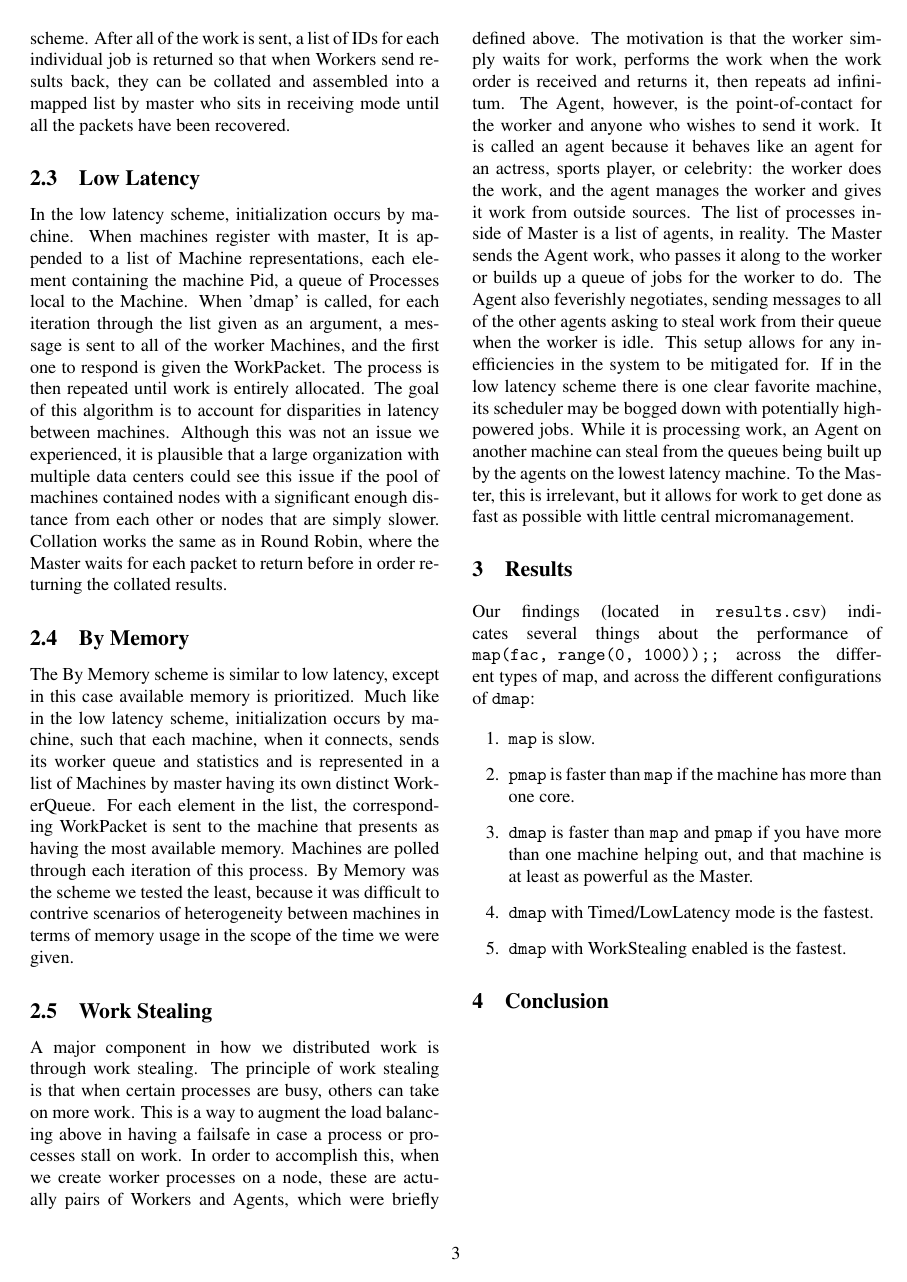
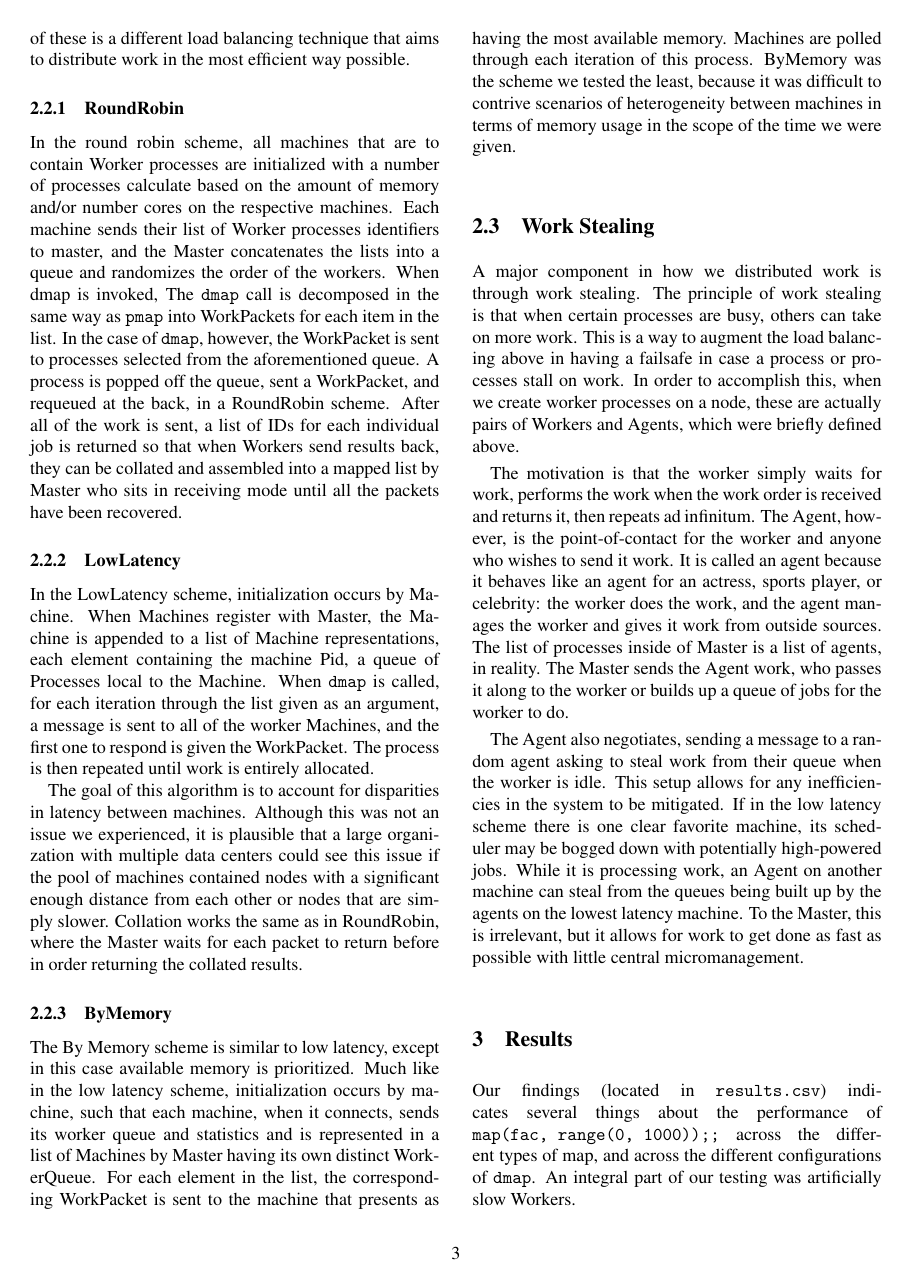
Before and after one commit to tekknolagi/distlisp, a LaTeX document (docs/project-final-report.tex): page 3 of 3 before the commit and page 3 of 4 after it. Compiled offline with pdfLaTeX; a LaTeX package or settings file that is missing is left out.

Commit message:
Add more content to final report

```diff
--- a/docs/project-final-report.tex
+++ b/docs/project-final-report.tex
@@ -180,46 +189,49 @@ efficient way possible.
+Each of these is a different load balancing technique that aims to distribute
+work in the most efficient way possible.
 
-\subsubsection{Round Robin}
+\subsubsection{RoundRobin}
 
 In the round robin scheme, all machines that are to contain Worker processes
 are initialized with a number of processes calculate based on the amount of
 memory and/or number cores on the respective machines. Each machine sends their
 list of Worker processes identifiers to master, and the Master concatenates the
 lists into a queue and randomizes the order of the workers.  When dmap is
-invoked, The 'dmap' call is decomposed in the same way as 'pmap' into
-WorkPackets for each item in the list. In the case of dmap, however, the
+invoked, The \verb|dmap| call is decomposed in the same way as \verb|pmap| into
+WorkPackets for each item in the list. In the case of \verb|dmap|, however, the
 WorkPacket is sent to processes selected from the aforementioned queue. A
 process is popped off the queue, sent a WorkPacket, and requeued at the back,
-in a round-robin scheme. After all of the work is sent, a list of IDs for each
+in a RoundRobin scheme. After all of the work is sent, a list of IDs for each
 individual job is returned so that when Workers send results back, they can be
-collated and assembled into a mapped list by master who sits in receiving mode
+collated and assembled into a mapped list by Master who sits in receiving mode
 until all the packets have been recovered.
 
+\subsubsection{LowLatency}
 
-\subsection{Low Latency}
+In the LowLatency scheme, initialization occurs by Machine. When Machines
+register with Master, the Machine is appended to a list of Machine
+representations, each element containing the machine Pid, a queue of Processes
+local to the Machine. When \verb|dmap| is called, for each iteration through
+the list given as an argument, a message is sent to all of the worker Machines,
+and the first one to respond is given the WorkPacket. The process is then
+repeated until work is entirely allocated.
 
-In the low latency scheme, initialization occurs by machine. When machines
-register with master, It is appended to a list of Machine representations, each
-element containing the machine Pid, a queue of Processes local to the Machine.
-When 'dmap' is called, for each iteration through the list given as an
-argument, a message is sent to all of the worker Machines, and the first one to
-respond is given the WorkPacket. The process is then repeated until work is
-entirely allocated.  The goal of this algorithm is to account for disparities
-in latency between machines. Although this was not an issue we experienced, it
-is plausible that a large organization with multiple data centers could see
-this issue if the pool of machines contained nodes with a significant enough
-distance from each other or nodes that are simply slower. Collation works the
-same as in Round Robin, where the Master waits for each packet to return before
-in order returning the collated results.
+The goal of this algorithm is to account for disparities in latency between
+machines. Although this was not an issue we experienced, it is plausible that a
+large organization with multiple data centers could see this issue if the pool
+of machines contained nodes with a significant enough distance from each other
+or nodes that are simply slower. Collation works the same as in RoundRobin,
+where the Master waits for each packet to return before in order returning the
+collated results.
 
-\subsection{By Memory}
+\subsubsection{ByMemory}
 
 The By Memory scheme is similar to low latency, except in this case available
-memory is prioritized.  Much like in the low latency scheme, initialization
+memory is prioritized. Much like in the low latency scheme, initialization
 occurs by machine, such that each machine, when it connects, sends its worker
-queue and statistics and is represented in a list of Machines by master having
+queue and statistics and is represented in a list of Machines by Master having
 its own distinct WorkerQueue. For each element in the list, the corresponding
 WorkPacket is sent to the machine that presents as having the most available
-memory. Machines are polled through each iteration of this process. By Memory
+memory. Machines are polled through each iteration of this process. ByMemory
 was the scheme we tested the least, because it was difficult to contrive
 scenarios of heterogeneity between machines in terms of memory usage in the
 scope of the time we were given.
@@ -231,26 +243,30 @@ principle of work stealing is that when certain processes are busy, others can
 take on more work. This is a way to augment the load balancing above in having
 a failsafe in case a process or processes stall on work. In order to accomplish
 this, when we create worker processes on a node, these are actually pairs of
-Workers and Agents, which were briefly defined above. The motivation is that
-the worker simply waits for work, performs the work when the work order is
-received and returns it, then repeats ad infinitum. The Agent, however, is the
-point-of-contact for the worker and anyone who wishes to send it work. It is
-called an agent because it behaves like an agent for an actress, sports player,
-or celebrity: the worker does the work, and the agent manages the worker and
-gives it work from outside sources. The list of processes inside of Master is a
-list of agents, in reality.  The Master sends the Agent work, who passes it
-along to the worker or builds up a queue of jobs for the worker to do.  The
-Agent also feverishly negotiates, sending messages to all of the other agents
-asking to steal work from their queue when the worker is idle. This setup
-allows for any inefficiencies in the system to be mitigated for. If in the low
-latency scheme there is one clear favorite machine, its scheduler may be bogged
-down with potentially high-powered jobs. While it is processing work, an Agent
-on another machine can steal from the queues being built up by the agents on
-the lowest latency machine. To the Master, this is irrelevant, but it allows
-for work to get done as fast as possible with little central micromanagement.
+Workers and Agents, which were briefly defined above.
+
+The motivation is that the worker simply waits for work, performs the work when
+the work order is received and returns it, then repeats ad infinitum. The
+Agent, however, is the point-of-contact for the worker and anyone who wishes to
+send it work. It is called an agent because it behaves like an agent for an
+actress, sports player, or celebrity: the worker does the work, and the agent
+manages the worker and gives it work from outside sources. The list of
+processes inside of Master is a list of agents, in reality. The Master sends
+the Agent work, who passes it along to the worker or builds up a queue of jobs
+for the worker to do.
+
+The Agent also negotiates, sending a message to a random agent asking to steal
+work from their queue when the worker is idle. This setup allows for any
+inefficiencies in the system to be mitigated. If in the low latency scheme
+there is one clear favorite machine, its scheduler may be bogged down with
+potentially high-powered jobs. While it is processing work, an Agent on another
+machine can steal from the queues being built up by the agents on the lowest
+latency machine. To the Master, this is irrelevant, but it allows for work to
+get done as fast as possible with little central micromanagement.
 
 \section{Results}
 
 Our findings (located in \verb|results.csv|) indicates several things about the
 performance of \verb|map(fac, range(0, 1000));;| across the different types of
-map, and across the different configurations of \verb|dmap|:
+map, and across the different configurations of \verb|dmap|. An integral part
+of our testing was artificially slow Workers.
```
Also changed, not shown: docs/project-final-report.tex (116 more changed lines).
